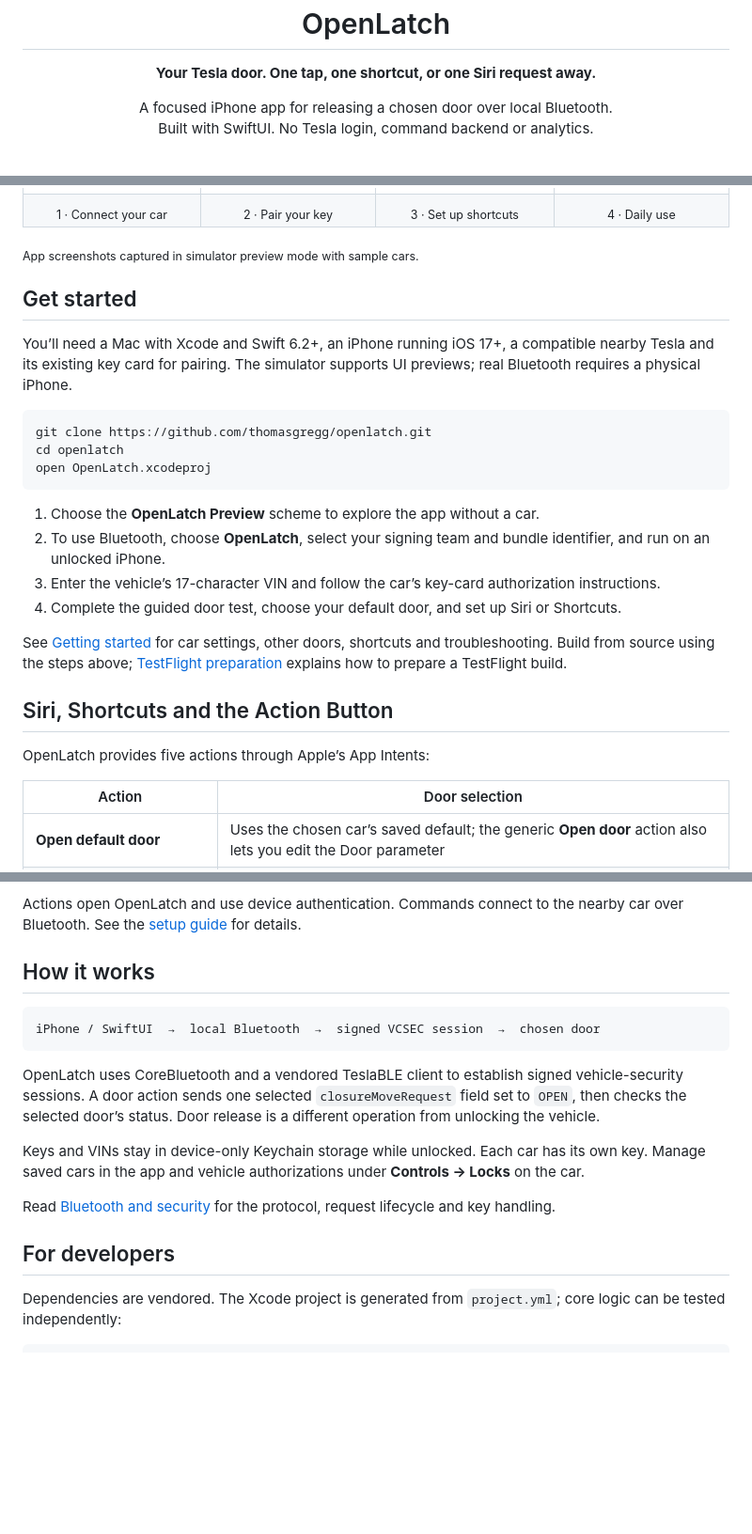
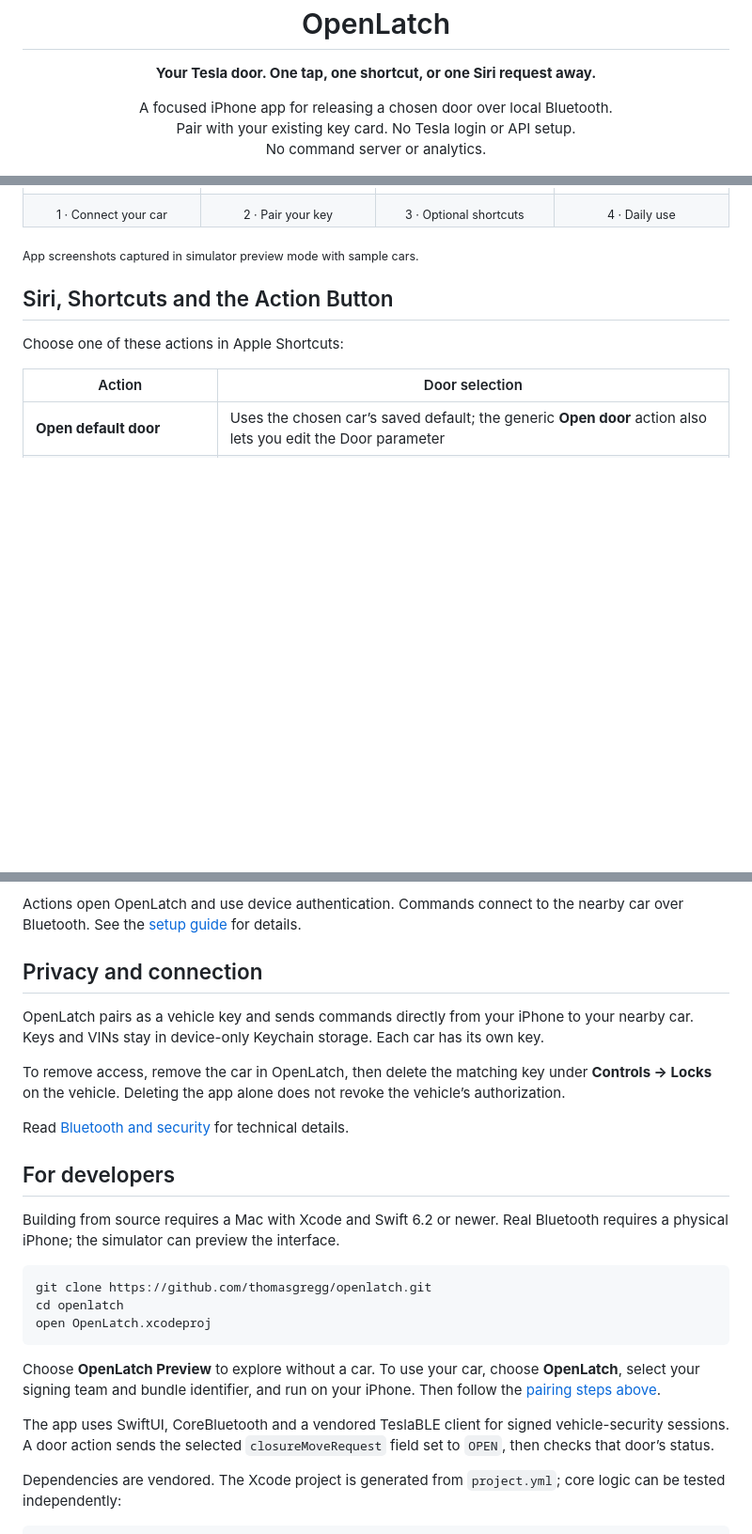
Before and after one commit to thomasgregg/openlatch, a Markdown page: README.md, 3 parts joined by grey strips. Shown at 94% size. GitHub-like rendering; blank space fills up the shorter version.

````diff
--- a/README.md
+++ b/README.md
@@ -2,7 +2,7 @@
   <img src="docs/images/icon.png" width="88" alt="OpenLatch app icon">
   <h1>OpenLatch</h1>
   <p><strong>Your Tesla door. One tap, one shortcut, or one Siri request away.</strong></p>
-  <p>A focused iPhone app for releasing a chosen door over local Bluetooth.<br>Built with SwiftUI. No Tesla login, command backend or analytics.</p>
+  <p>A focused iPhone app for releasing a chosen door over local Bluetooth.<br>Pair with your existing key card. No Tesla login or API setup.<br>No command server or analytics.</p>
   <p>
     <a href="LICENSE"><img src="https://img.shields.io/badge/license-MIT-1683FF?style=flat-square" alt="License: MIT"></a>
     <img src="https://img.shields.io/badge/iOS-17%2B-1683FF?style=flat-square&amp;logo=apple&amp;logoColor=white" alt="iOS 17 or newer">
@@ -49,33 +84,16 @@ Pair directly with the vehicle using an existing key card, then use the app, Sir
   <tr>
     <td align="center"><sub>1 · Connect your car</sub></td>
     <td align="center"><sub>2 · Pair your key</sub></td>
-    <td align="center"><sub>3 · Set up shortcuts</sub></td>
+    <td align="center"><sub>3 · Optional shortcuts</sub></td>
     <td align="center"><sub>4 · Daily use</sub></td>
   </tr>
 </table>
 
 <sub>App screenshots captured in simulator preview mode with sample cars.</sub>
 
-## Get started
-
-You’ll need a Mac with Xcode and Swift 6.2+, an iPhone running iOS 17+, a compatible nearby Tesla and its existing key card for pairing. The simulator supports UI previews; real Bluetooth requires a physical iPhone.
-
-```sh
-git clone https://github.com/thomasgregg/openlatch.git
-cd openlatch
-open OpenLatch.xcodeproj
-```
-
-1. Choose the **OpenLatch Preview** scheme to explore the app without a car.
-2. To use Bluetooth, choose **OpenLatch**, select your signing team and bundle identifier, and run on an unlocked iPhone.
-3. Enter the vehicle’s 17-character VIN and follow the car’s key-card authorization instructions.
-4. Complete the guided door test, choose your default door, and set up Siri or Shortcuts.
-
-See [Getting started](docs/getting-started.md) for car settings, other doors, shortcuts and troubleshooting. Build from source using the steps above; [TestFlight preparation](docs/testflight.md) explains how to prepare a TestFlight build.
-
 ## Siri, Shortcuts and the Action Button
 
-OpenLatch provides five actions through Apple’s App Intents:
+Choose one of these actions in Apple Shortcuts:
 
 | Action | Door selection |
 | --- | --- |
@@ -93,19 +111,27 @@ OpenLatch provides five actions through Apple’s App Intents:
 
 Actions open OpenLatch and use device authentication. Commands connect to the nearby car over Bluetooth. See the [setup guide](docs/getting-started.md) for details.
 
-## How it works
+## Privacy and connection
 
-```text
-iPhone / SwiftUI  →  local Bluetooth  →  signed VCSEC session  →  chosen door
+OpenLatch pairs as a vehicle key and sends commands directly from your iPhone to your nearby car. Keys and VINs stay in device-only Keychain storage. Each car has its own key.
+
+To remove access, remove the car in OpenLatch, then delete the matching key under **Controls → Locks** on the vehicle. Deleting the app alone does not revoke the vehicle’s authorization.
+
+Read [Bluetooth and security](docs/bluetooth.md) for technical details.
+
+## For developers
+
+Building from source requires a Mac with Xcode and Swift 6.2 or newer. Real Bluetooth requires a physical iPhone; the simulator can preview the interface.
+
+```sh
+git clone https://github.com/thomasgregg/openlatch.git
+cd openlatch
+open OpenLatch.xcodeproj
 ```
 
-OpenLatch uses CoreBluetooth and a vendored TeslaBLE client to establish signed vehicle-security sessions. A door action sends one selected `closureMoveRequest` field set to `OPEN`, then checks the selected door’s status. Door release is a different operation from unlocking the vehicle.
+Choose **OpenLatch Preview** to explore without a car. To use your car, choose **OpenLatch**, select your signing team and bundle identifier, and run on your iPhone. Then follow the [pairing steps above](#pair-and-open-your-first-door).
 
-Keys and VINs stay in device-only Keychain storage while unlocked. Each car has its own key. Manage saved cars in the app and vehicle authorizations under **Controls → Locks** on the car.
-
-Read [Bluetooth and security](docs/bluetooth.md) for the protocol, request lifecycle and key handling.
-
-## For developers
+The app uses SwiftUI, CoreBluetooth and a vendored TeslaBLE client for signed vehicle-security sessions. A door action sends the selected `closureMoveRequest` field set to `OPEN`, then checks that door’s status.
 
 Dependencies are vendored. The Xcode project is generated from `project.yml`; core logic can be tested independently:
 
````
Also changed, not shown: other parts of README.md (+36 -1 lines), docs/getting-started.md (+14 -13 lines).
